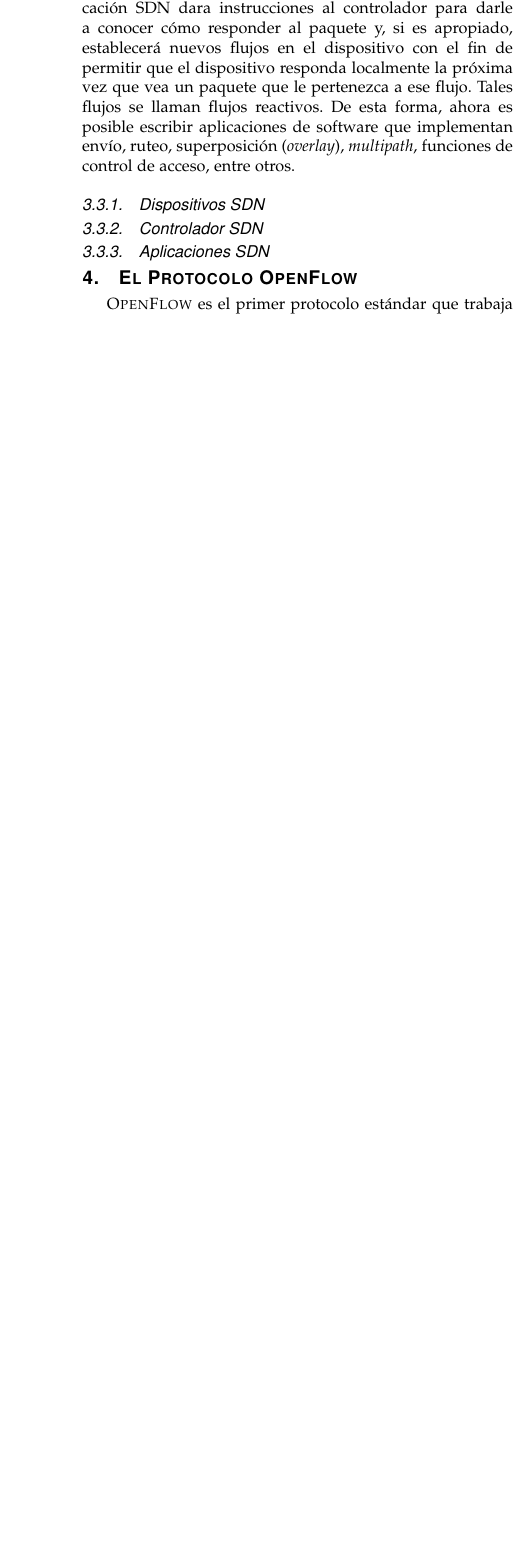
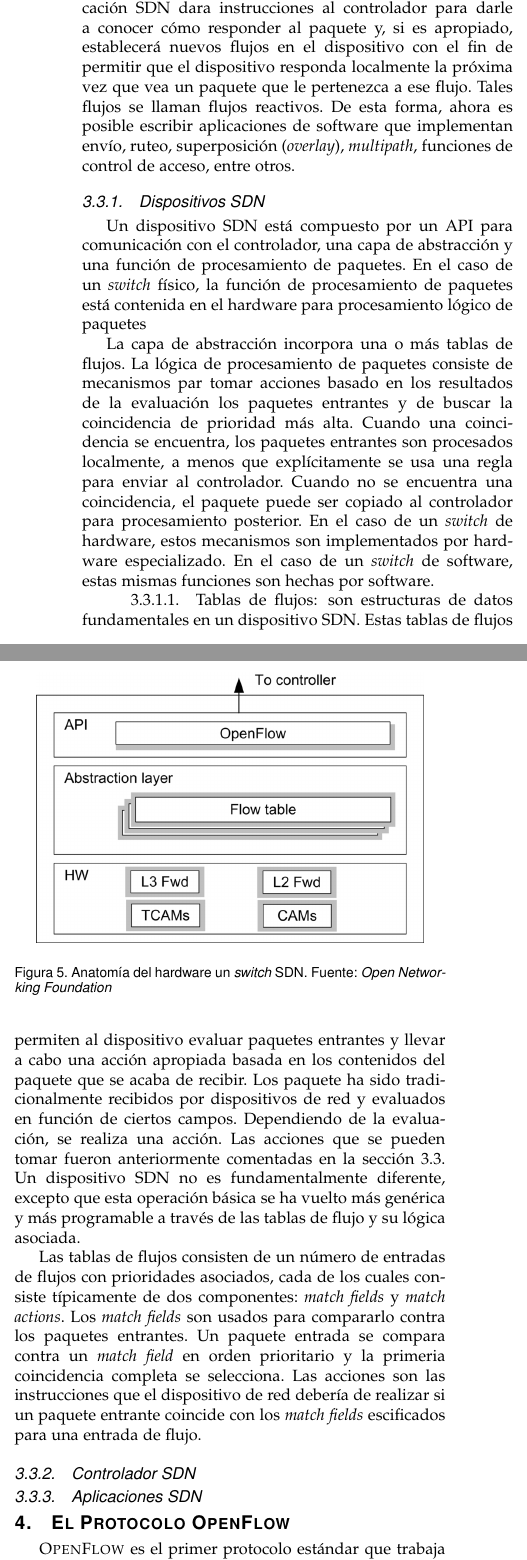
Before and after one commit to redes-avanzadas/software-defined-networks, a LaTeX paper (sdn.tex): part of one column of page 5 of 6 before the commit and two parts of the columns of page 5 of 6 after it, the two joined at a grey line, cut so that both start at the same text, the shorter picture padded with empty space. Compiled offline with pdfLaTeX.

Commit message:
sdn devices inicio

```diff
--- a/sdn.tex
+++ b/sdn.tex
@@ -670,6 +671,22 @@
 Además de los flujos definidos proactivamente por la aplicación, algunos flujos son definidos para responder a un paquete enviado al controlador. Al recibir los paquetes entrantes que han sido reenviados al controlador, la aplicación SDN dara instrucciones al controlador para darle a conocer cómo responder al paquete y, si es apropiado, establecerá nuevos flujos en el dispositivo con el fin de permitir que el dispositivo responda localmente la próxima vez que vea un paquete que le pertenezca a ese flujo. Tales flujos se llaman flujos reactivos. De esta forma, ahora es posible escribir aplicaciones de software que implementan envío, ruteo, superposición (\emph{overlay}), \emph{multipath}, funciones de control de acceso, entre otros.
 
 \subsubsection{Dispositivos SDN}
+Un dispositivo SDN está compuesto por un API para comunicación con el controlador, una capa de abstracción y una función de procesamiento de paquetes. En el caso de un \emph{switch} físico, la función de procesamiento de paquetes está contenida en el hardware para procesamiento lógico de paquetes
+
+\begin{figure}[h]
+    \centering
+    \includegraphics[width=8cm]{physical-switch}
+    \caption{Anatomía del hardware un \emph{switch} SDN. Fuente: \emph{Open Networking Foundation}}
+    \label{fig:sdn-arquitectura}
+\end{figure}
+
+La capa de abstracción incorpora una o más tablas de flujos. La lógica de procesamiento de paquetes consiste de mecanismos par tomar acciones basado en los resultados de la evaluación los paquetes entrantes y de buscar la coincidencia de prioridad más alta. Cuando una coincidencia se encuentra, los paquetes entrantes son procesados localmente, a menos que explícitamente se usa una regla para enviar al controlador. Cuando no se encuentra una coincidencia, el paquete puede ser copiado al controlador para procesamiento posterior. En el caso de un \emph{switch} de hardware, estos mecanismos son implementados por hardware especializado. En el caso de un \emph{switch} de software, estas mismas funciones son hechas por software.
+
+\paragraph{Tablas de flujos} son estructuras de datos fundamentales en un dispositivo SDN. Estas tablas de flujos permiten al dispositivo evaluar paquetes entrantes y llevar a cabo una acción apropiada basada en los contenidos del paquete que se acaba de recibir. Los paquete ha sido tradicionalmente recibidos por dispositivos de red y evaluados en función de ciertos campos. Dependiendo de la evaluación, se realiza una acción. Las acciones que se pueden tomar fueron anteriormente comentadas en la sección \ref{sec:tabla-flujos}. Un dispositivo SDN no es fundamentalmente diferente, excepto que esta operación básica se ha vuelto más genérica y más programable a través de las tablas de flujo y su lógica asociada.
+
+Las tablas de flujos consisten de un número de entradas de flujos con prioridades asociados, cada de los cuales consiste típicamente de dos componentes: \emph{match fields} y \emph{match actions}. Los \emph{match fields} son usados para compararlo contra los paquetes entrantes. Un paquete entrada se compara contra un \emph{match field} en orden prioritario y la primeria coincidencia completa se selecciona. Las acciones son las instrucciones que el dispositivo de red debería de realizar si un paquete entrante coincide con los \emph{match fields} escificados para una entrada de flujo.
+
+
 
 \subsubsection{Controlador SDN}
 
```
Also changed, not shown: images/physical-switch.jpg (added), sdn.tex (11 more changed lines).
